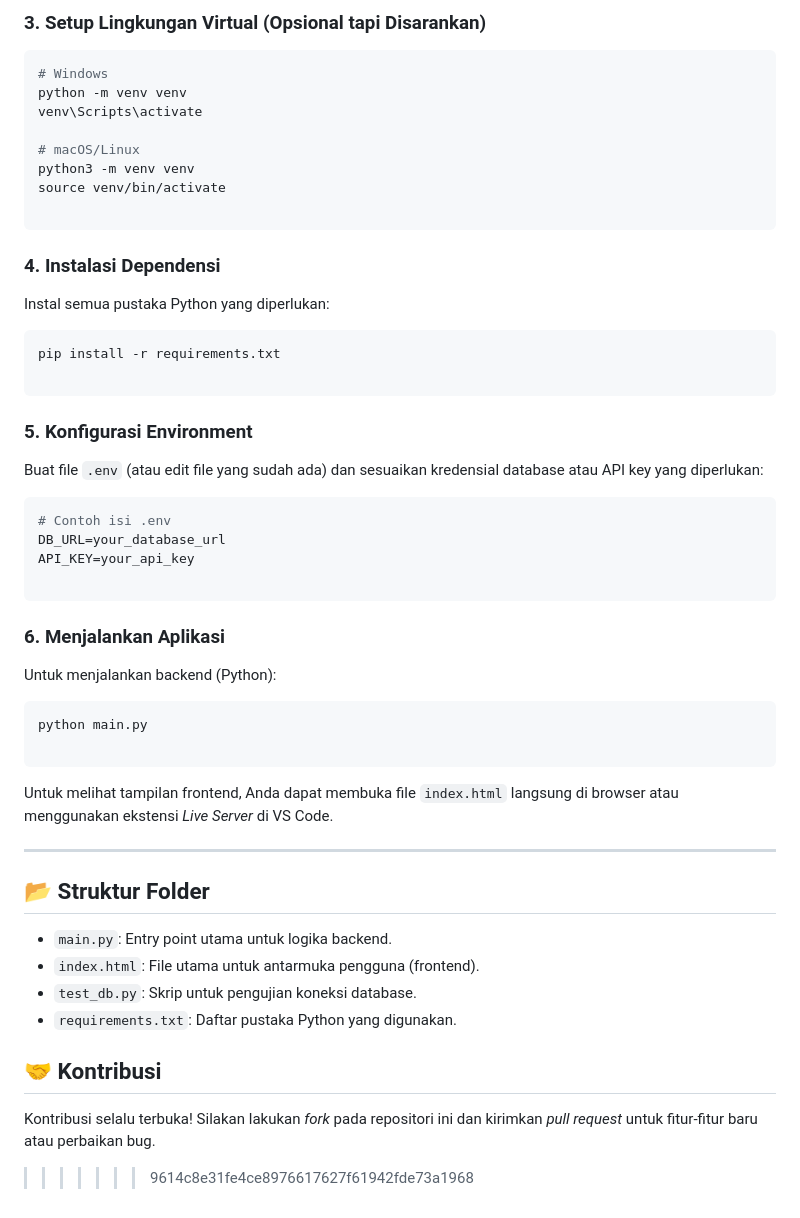
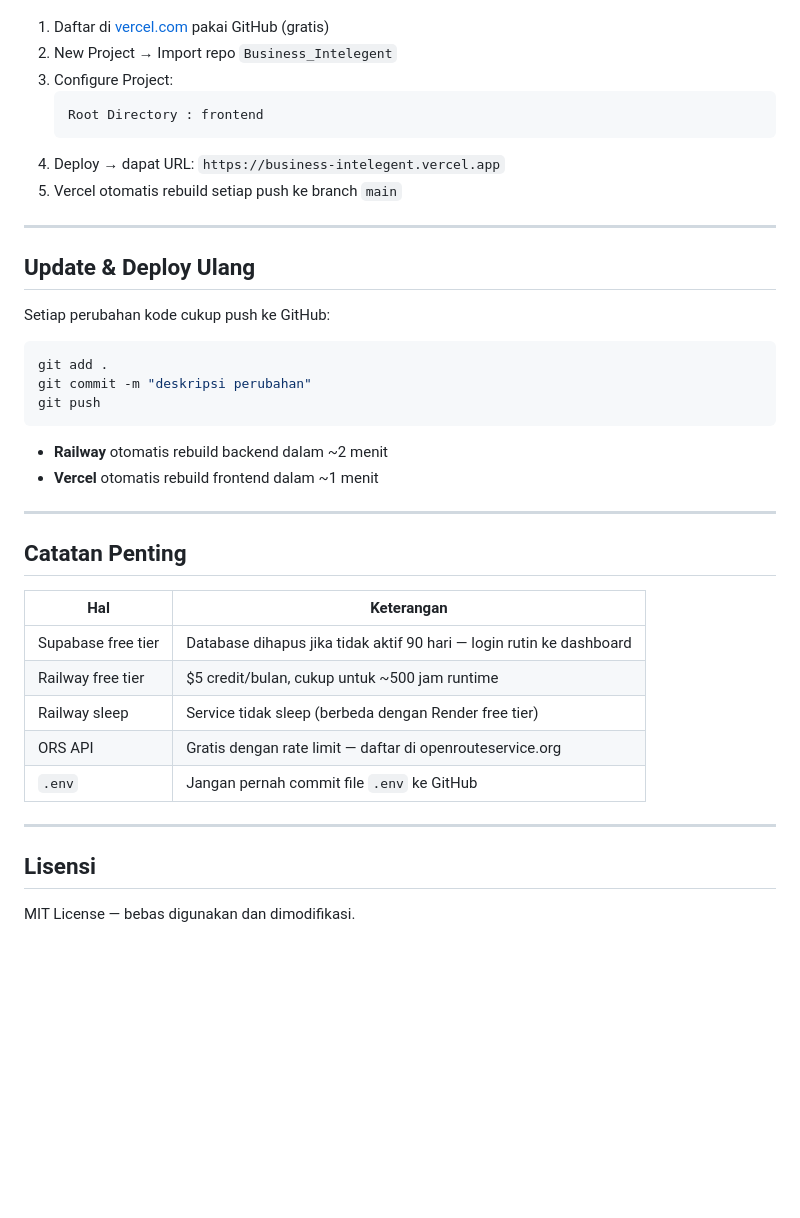
Before and after one commit to rosyidpaundra/Business_Intelegent, a Markdown page: README.md, the part around one of its changes. GitHub-like rendering; blank space fills up the shorter version.

````diff
--- a/README.md
+++ b/README.md
@@ -159,58 +219,41 @@ cd Business_Intelegent
-### 3. Setup Lingkungan Virtual (Opsional tapi Disarankan)
-
-```bash
-# Windows
-python -m venv venv
-venv\Scripts\activate
-
-# macOS/Linux
-python3 -m venv venv
-source venv/bin/activate
-
-```
-
-### 4. Instalasi Dependensi
-
-Instal semua pustaka Python yang diperlukan:
-
-```bash
-pip install -r requirements.txt
-
-```
-
-### 5. Konfigurasi Environment
-
-Buat file `.env` (atau edit file yang sudah ada) dan sesuaikan kredensial database atau API key yang diperlukan:
-
-```env
-# Contoh isi .env
-DB_URL=your_database_url
-API_KEY=your_api_key
-
-```
-
-### 6. Menjalankan Aplikasi
-
-Untuk menjalankan backend (Python):
-
-```bash
-python main.py
-
-```
-
-Untuk melihat tampilan frontend, Anda dapat membuka file `index.html` langsung di browser atau menggunakan ekstensi *Live Server* di VS Code.
+1. Daftar di [vercel.com](https://vercel.com) pakai GitHub (gratis)
+2. New Project → Import repo `Business_Intelegent`
+3. Configure Project:
+   ```
+   Root Directory : frontend
+   ```
+4. Deploy → dapat URL: `https://business-intelegent.vercel.app`
+5. Vercel otomatis rebuild setiap push ke branch `main`
 
 ---
 
-## 📂 Struktur Folder
+## Update & Deploy Ulang
 
-* `main.py`: Entry point utama untuk logika backend.
-* `index.html`: File utama untuk antarmuka pengguna (frontend).
-* `test_db.py`: Skrip untuk pengujian koneksi database.
-* `requirements.txt`: Daftar pustaka Python yang digunakan.
+Setiap perubahan kode cukup push ke GitHub:
 
-## 🤝 Kontribusi
+```bash
+git add .
+git commit -m "deskripsi perubahan"
+git push
+```
 
-Kontribusi selalu terbuka! Silakan lakukan *fork* pada repositori ini dan kirimkan *pull request* untuk fitur-fitur baru atau perbaikan bug.
+- **Railway** otomatis rebuild backend dalam ~2 menit
+- **Vercel** otomatis rebuild frontend dalam ~1 menit
 
->>>>>>> 9614c8e31fe4ce8976617627f61942fde73a1968
+---
+
+## Catatan Penting
+
+| Hal | Keterangan |
+|-----|------------|
+| Supabase free tier | Database dihapus jika tidak aktif 90 hari — login rutin ke dashboard |
+| Railway free tier | $5 credit/bulan, cukup untuk ~500 jam runtime |
+| Railway sleep | Service tidak sleep (berbeda dengan Render free tier) |
+| ORS API | Gratis dengan rate limit — daftar di openrouteservice.org |
+| `.env` | Jangan pernah commit file `.env` ke GitHub |
+
+---
+
+## Lisensi
+
+MIT License — bebas digunakan dan dimodifikasi.
````
Also changed, not shown: other parts of README.md (+186 -126 lines).
